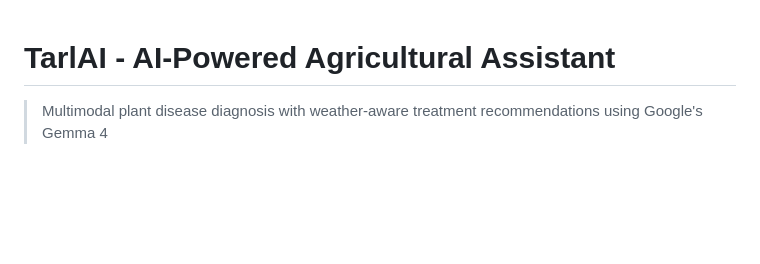
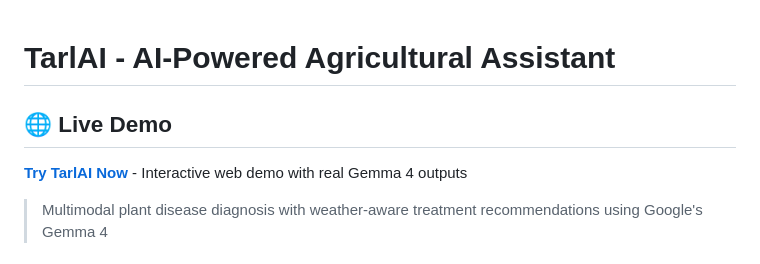
Before and after one commit to altugikiz/TarlAI, a Markdown page: README.md, the part around the change. Rendered like a GitHub page; blank space fills up the shorter version.

Commit message:
Add live demo section to README with link to interactive TarlAI demo

```diff
--- a/README.md
+++ b/README.md
@@ -1,4 +1,7 @@
 # TarlAI - AI-Powered Agricultural Assistant
+
+## 🌐 Live Demo
+[**Try TarlAI Now**](https://altugikiz.github.io/TarlAI/demo/) - Interactive web demo with real Gemma 4 outputs
 
 > Multimodal plant disease diagnosis with weather-aware treatment recommendations using Google's Gemma 4
 
```
